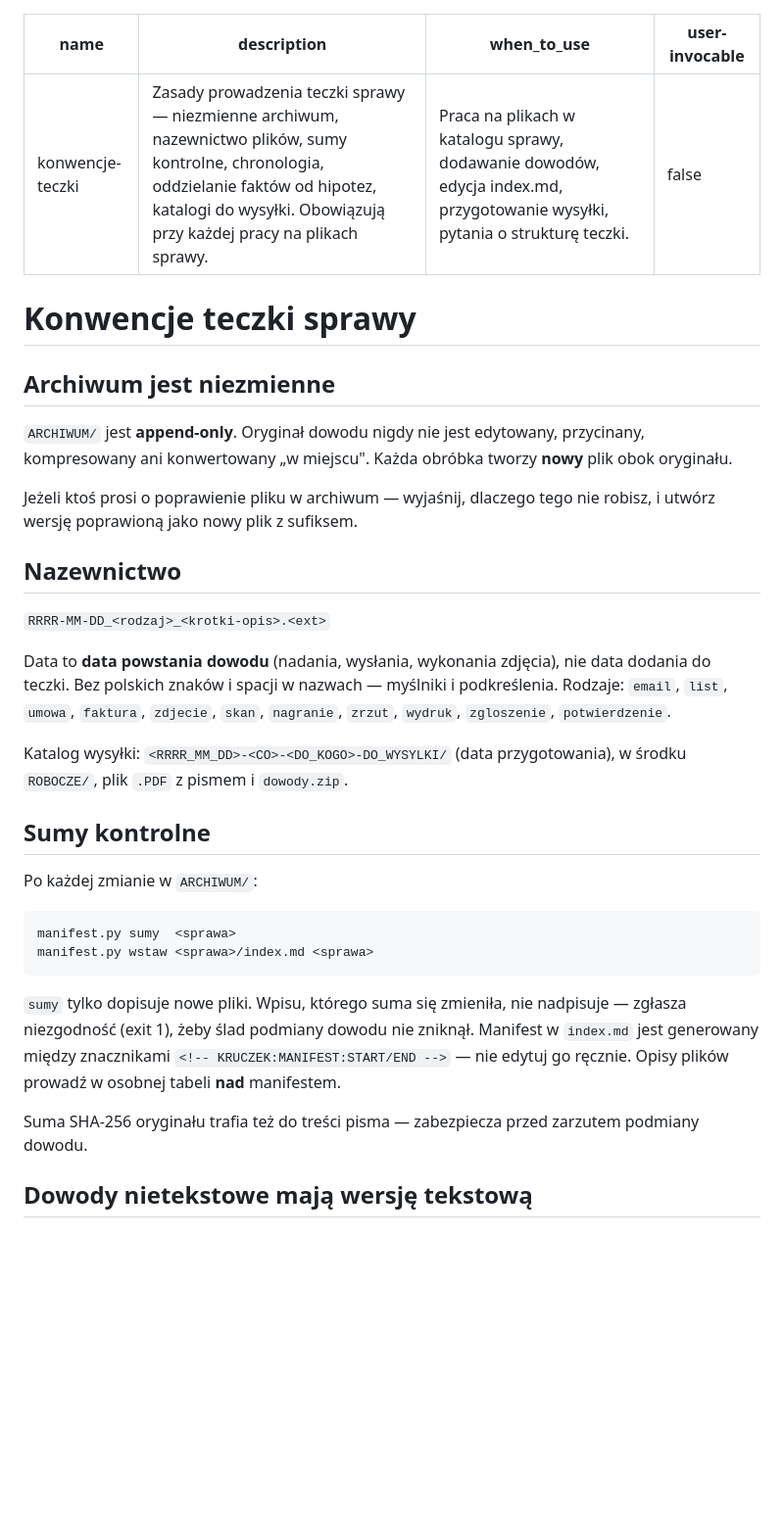
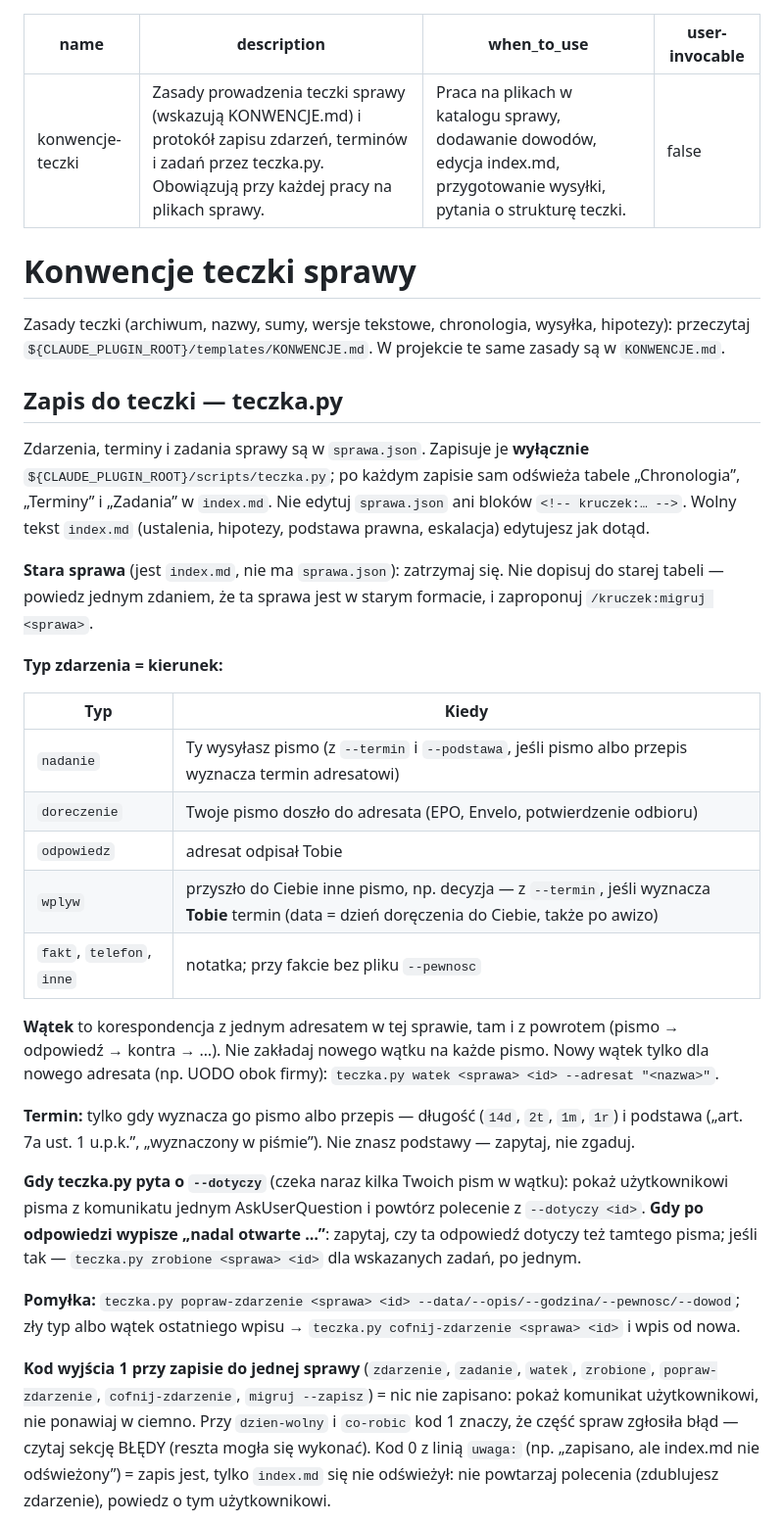
Before and after one commit to matee911/kruczek, a Markdown page: skills/konwencje-teczki/SKILL.md, the part around one of its changes. Shown at 98% size. Drawn GitHub-style; blank space fills up the shorter version.

Commit message:
feat(skille): /kruczek:migruj i wspólny protokół zapisu przez teczka.py

````diff
--- a/skills/konwencje-teczki/SKILL.md
+++ b/skills/konwencje-teczki/SKILL.md
@@ -1,44 +1,54 @@
 ---
 name: konwencje-teczki
-description: Zasady prowadzenia teczki sprawy — niezmienne archiwum, nazewnictwo plików, sumy kontrolne, chronologia, oddzielanie faktów od hipotez, katalogi do wysyłki. Obowiązują przy każdej pracy na plikach sprawy.
+description: Zasady prowadzenia teczki sprawy (wskazują KONWENCJE.md) i protokół zapisu zdarzeń, terminów i zadań przez teczka.py. Obowiązują przy każdej pracy na plikach sprawy.
 when_to_use: Praca na plikach w katalogu sprawy, dodawanie dowodów, edycja index.md, przygotowanie wysyłki, pytania o strukturę teczki.
 user-invocable: false
 ---
 
 # Konwencje teczki sprawy
 
-## Archiwum jest niezmienne
+Zasady teczki (archiwum, nazwy, sumy, wersje tekstowe, chronologia, wysyłka, hipotezy): przeczytaj
+`${CLAUDE_PLUGIN_ROOT}/templates/KONWENCJE.md`. W projekcie te same zasady są w `KONWENCJE.md`.
 
-`ARCHIWUM/` jest **append-only**. Oryginał dowodu nigdy nie jest edytowany, przycinany,
-kompresowany ani konwertowany „w miejscu". Każda obróbka tworzy **nowy** plik obok oryginału.
+## Zapis do teczki — teczka.py
 
-Jeżeli ktoś prosi o poprawienie pliku w archiwum — wyjaśnij, dlaczego tego nie robisz, i utwórz
-wersję poprawioną jako nowy plik z sufiksem.
+Zdarzenia, terminy i zadania sprawy są w `sprawa.json`. Zapisuje je **wyłącznie**
+`${CLAUDE_PLUGIN_ROOT}/scripts/teczka.py`; po każdym zapisie sam odświeża tabele „Chronologia”,
+„Terminy” i „Zadania” w `index.md`. Nie edytuj `sprawa.json` ani bloków `<!-- kruczek:… -->`.
+Wolny tekst `index.md` (ustalenia, hipotezy, podstawa prawna, eskalacja) edytujesz jak dotąd.
 
-## Nazewnictwo
+**Stara sprawa** (jest `index.md`, nie ma `sprawa.json`): zatrzymaj się. Nie dopisuj do starej tabeli —
+powiedz jednym zdaniem, że ta sprawa jest w starym formacie, i zaproponuj `/kruczek:migruj <sprawa>`.
 
-`RRRR-MM-DD_<rodzaj>_<krotki-opis>.<ext>`
+**Typ zdarzenia = kierunek:**
 
-Data to **data powstania dowodu** (nadania, wysłania, wykonania zdjęcia), nie data dodania do teczki.
-Bez polskich znaków i spacji w nazwach — myślniki i podkreślenia. Rodzaje: `email`, `list`, `umowa`,
-`faktura`, `zdjecie`, `skan`, `nagranie`, `zrzut`, `wydruk`, `zgloszenie`, `potwierdzenie`.
+| Typ | Kiedy |
+|---|---|
+| `nadanie` | Ty wysyłasz pismo (z `--termin` i `--podstawa`, jeśli pismo albo przepis wyznacza termin adresatowi) |
+| `doreczenie` | Twoje pismo doszło do adresata (EPO, Envelo, potwierdzenie odbioru) |
+| `odpowiedz` | adresat odpisał Tobie |
+| `wplyw` | przyszło do Ciebie inne pismo, np. decyzja — z `--termin`, jeśli wyznacza **Tobie** termin (data = dzień doręczenia do Ciebie, także po awizo) |
+| `fakt`, `telefon`, `inne` | notatka; przy fakcie bez pliku `--pewnosc` |
 
-Katalog wysyłki: `<RRRR_MM_DD>-<CO>-<DO_KOGO>-DO_WYSYLKI/` (data przygotowania), w środku
-`ROBOCZE/`, plik `.PDF` z pismem i `dowody.zip`.
+**Wątek** to korespondencja z jednym adresatem w tej sprawie, tam i z powrotem (pismo → odpowiedź →
+kontra → …). Nie zakładaj nowego wątku na każde pismo. Nowy wątek tylko dla nowego adresata
+(np. UODO obok firmy): `teczka.py watek <sprawa> <id> --adresat "<nazwa>"`.
 
-## Sumy kontrolne
+**Termin:** tylko gdy wyznacza go pismo albo przepis — długość (`14d`, `2t`, `1m`, `1r`) i podstawa
+(„art. 7a ust. 1 u.p.k.”, „wyznaczony w piśmie”). Nie znasz podstawy — zapytaj, nie zgaduj.
 
-Po każdej zmianie w `ARCHIWUM/`:
-```
-manifest.py sumy  <sprawa>
-manifest.py wstaw <sprawa>/index.md <sprawa>
-```
-`sumy` tylko dopisuje nowe pliki. Wpisu, którego suma się zmieniła, nie nadpisuje — zgłasza
-niezgodność (exit 1), żeby ślad podmiany dowodu nie zniknął.
-Manifest w `index.md` jest generowany między znacznikami `<!-- KRUCZEK:MANIFEST:START/END -->`
-— nie edytuj go ręcznie. Opisy plików prowadź w osobnej tabeli **nad** manifestem.
+**Gdy teczka.py pyta o `--dotyczy`** (czeka naraz kilka Twoich pism w wątku): pokaż użytkownikowi
+pisma z komunikatu jednym AskUserQuestion i powtórz polecenie z `--dotyczy <id>`.
+**Gdy po odpowiedzi wypisze „nadal otwarte …”**: zapytaj, czy ta odpowiedź dotyczy też tamtego pisma;
+jeśli tak — `teczka.py zrobione <sprawa> <id>` dla wskazanych zadań, po jednym.
 
-Suma SHA-256 oryginału trafia też do treści pisma — zabezpiecza przed zarzutem podmiany dowodu.
+**Pomyłka:** `teczka.py popraw-zdarzenie <sprawa> <id> --data/--opis/--godzina/--pewnosc/--dowod`;
+zły typ albo wątek ostatniego wpisu → `teczka.py cofnij-zdarzenie <sprawa> <id>` i wpis od nowa.
 
-## Dowody nietekstowe mają wersję tekstową
+**Kod wyjścia 1 przy zapisie do jednej sprawy** (`zdarzenie`, `zadanie`, `watek`, `zrobione`,
+`popraw-zdarzenie`, `cofnij-zdarzenie`, `migruj --zapisz`) = nic nie zapisano: pokaż komunikat
+użytkownikowi, nie ponawiaj w ciemno. Przy `dzien-wolny` i `co-robic` kod 1 znaczy, że część spraw
+zgłosiła błąd — czytaj sekcję BŁĘDY (reszta mogła się wykonać).
+Kod 0 z linią `uwaga:` (np. „zapisano, ale index.md nie odświeżony”) = zapis jest, tylko `index.md`
+się nie odświeżył: nie powtarzaj polecenia (zdublujesz zdarzenie), powiedz o tym użytkownikowi.
 
````
Also changed, not shown: other parts of skills/konwencje-teczki/SKILL.md (+2 -27 lines), skills/komendy/SKILL.md (+6 -5 lines), skills/migruj/SKILL.md (added, +92 -0 lines).
